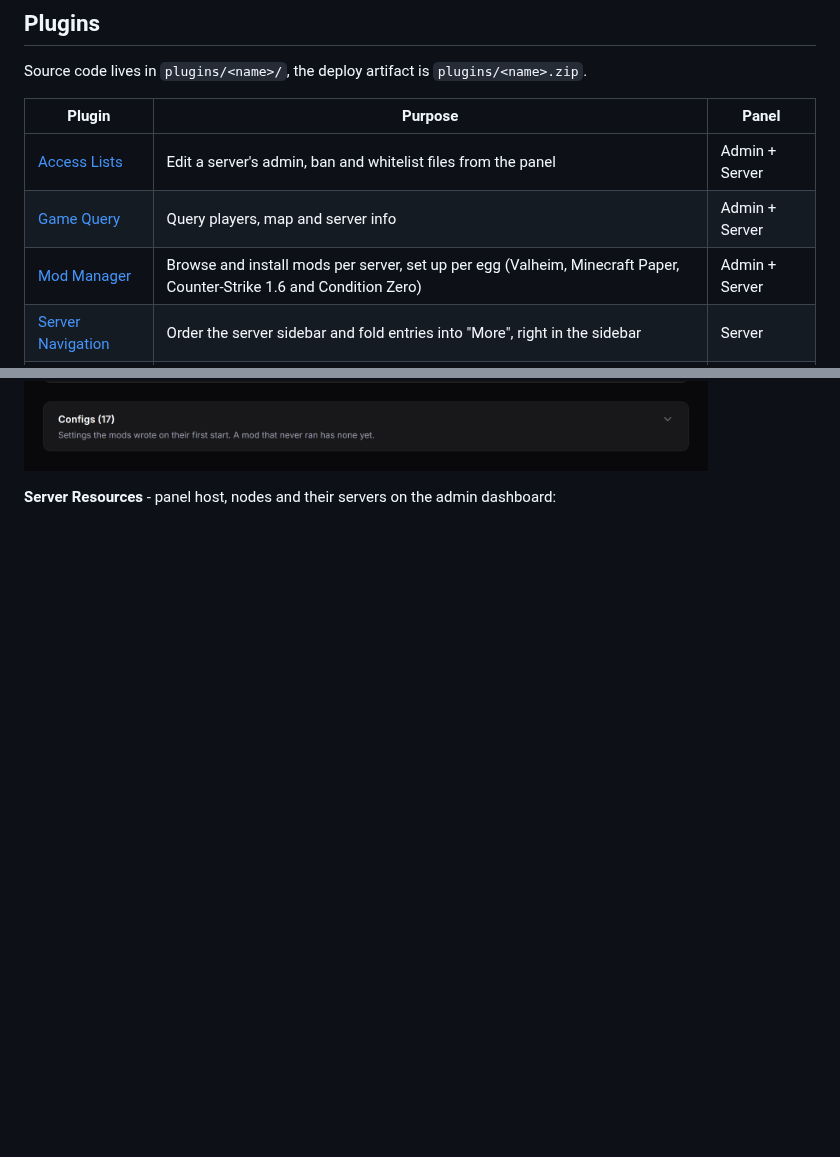
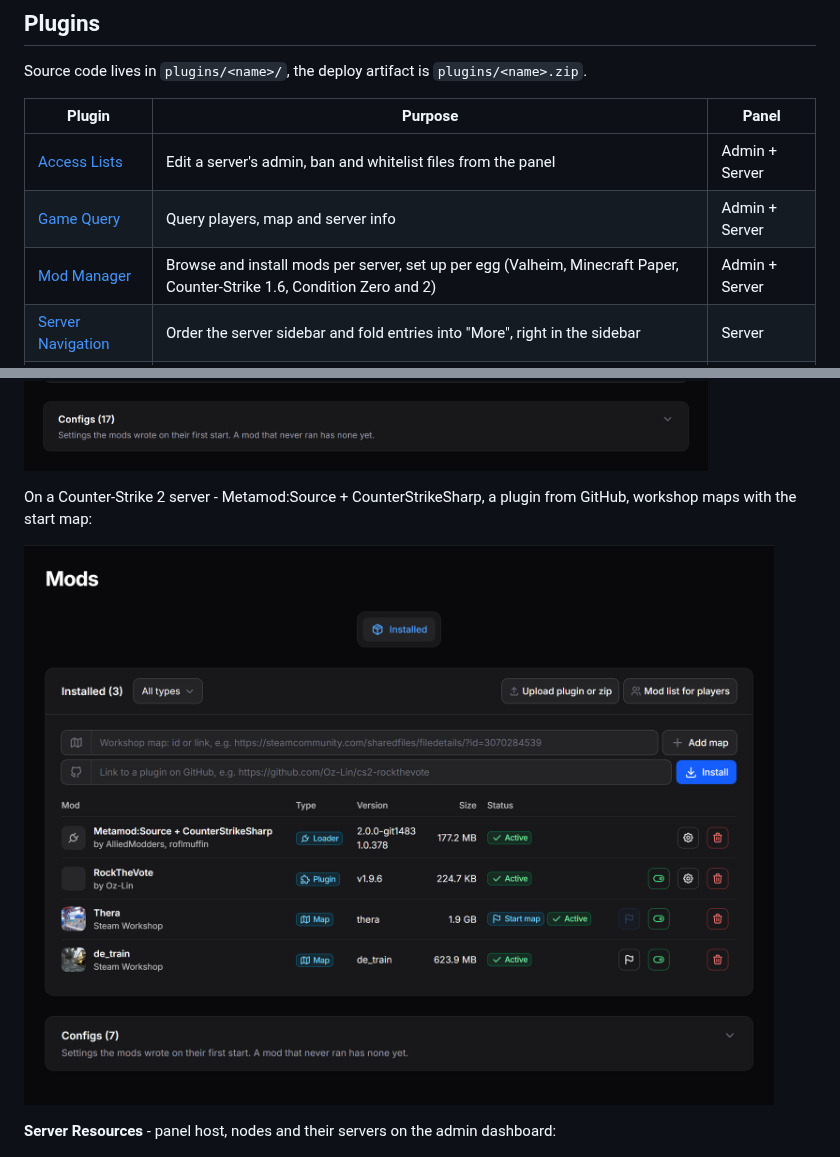
Before and after one commit to Marschux/Pelican-Tools, a Markdown page: README.md, 2 parts joined by grey strips. GitHub-like rendering; pictures changed too: assets/screenshots/mod-manager-cs2.png (added); blank space fills up the shorter version.

```diff
--- a/README.md
+++ b/README.md
@@ -33,7 +33,7 @@ Source code lives in `plugins/<name>/`, the deploy artifact is `plugins/<name>.z
 |---|---|---|
 | [Access Lists](plugins/access-lists/README.md) | Edit a server's admin, ban and whitelist files from the panel | Admin + Server |
 | [Game Query](plugins/game-query/README.md) | Query players, map and server info | Admin + Server |
-| [Mod Manager](plugins/mod-manager/README.md) | Browse and install mods per server, set up per egg (Valheim, Minecraft Paper, Counter-Strike 1.6 and Condition Zero) | Admin + Server |
+| [Mod Manager](plugins/mod-manager/README.md) | Browse and install mods per server, set up per egg (Valheim, Minecraft Paper, Counter-Strike 1.6, Condition Zero and 2) | Admin + Server |
 | [Server Navigation](plugins/server-navigation/README.md) | Order the server sidebar and fold entries into "More", right in the sidebar | Server |
 | [Server Resources](plugins/server-resources/README.md) | Resources of host, nodes and servers on the admin dashboard | Admin |
 
@@ -52,6 +52,10 @@ On a Minecraft Paper server - plugins from Modrinth and Hangar next to datapacks
 On a Counter-Strike 1.6 server - Metamod-R + AMX Mod X as the loader, maps from GameBanana, the plugins of AMX Mod X:
 
 ![Mod Manager on a Counter-Strike 1.6 server](assets/screenshots/mod-manager-cs16.png)
+
+On a Counter-Strike 2 server - Metamod:Source + CounterStrikeSharp, a plugin from GitHub, workshop maps with the start map:
+
+![Mod Manager on a Counter-Strike 2 server](assets/screenshots/mod-manager-cs2.png)
 
 **Server Resources** - panel host, nodes and their servers on the admin dashboard:
 
```
Also changed, not shown: plugins/mod-manager/README.md (+24 -1 lines), 1 other file.
